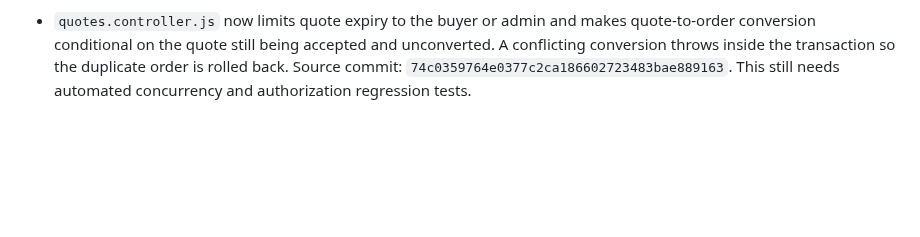
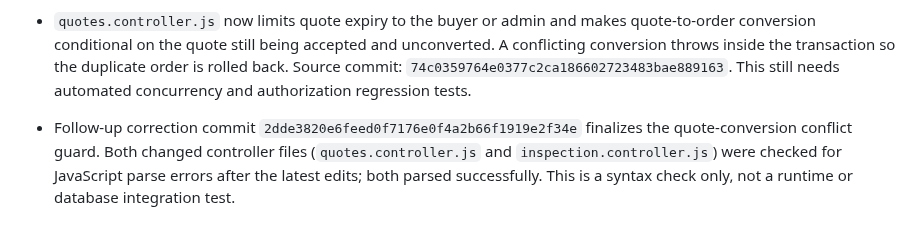
Before and after one commit to Temi911/vtg-backend, a Markdown page: docs/VTG_PHASE2_AUDIT_REPORT.md, the part around the change. Drawn GitHub-style; blank space fills up the shorter version.

Commit message:
Record syntax verification for Phase 2 security changes

```diff
--- a/docs/VTG_PHASE2_AUDIT_REPORT.md
+++ b/docs/VTG_PHASE2_AUDIT_REPORT.md
@@ -64,3 +64,5 @@ Do not mark Phase 2 complete until the browser, role/access, cross-account owner
 - `inspection.controller.js` no longer lets a buyer mark an inspection payment as paid by submitting their own claim when Paystack is unavailable. The endpoint now returns a provider-unavailable response until secure payment verification is configured. Source commit: `9e0ee22a748c4558e9b76ab258f20267fdc68219`. This is not a live-backend claim; Railway has not been deployed.
 
 - `quotes.controller.js` now limits quote expiry to the buyer or admin and makes quote-to-order conversion conditional on the quote still being accepted and unconverted. A conflicting conversion throws inside the transaction so the duplicate order is rolled back. Source commit: `74c0359764e0377c2ca186602723483bae889163`. This still needs automated concurrency and authorization regression tests.
+
+- Follow-up correction commit `2dde3820e6feed0f7176e0f4a2b66f1919e2f34e` finalizes the quote-conversion conflict guard. Both changed controller files (`quotes.controller.js` and `inspection.controller.js`) were checked for JavaScript parse errors after the latest edits; both parsed successfully. This is a syntax check only, not a runtime or database integration test.
```
